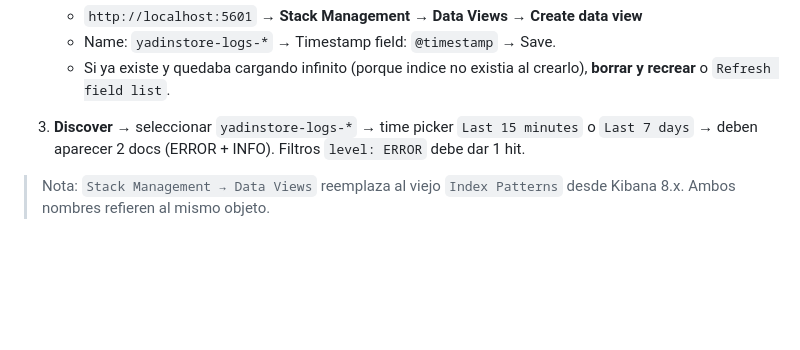
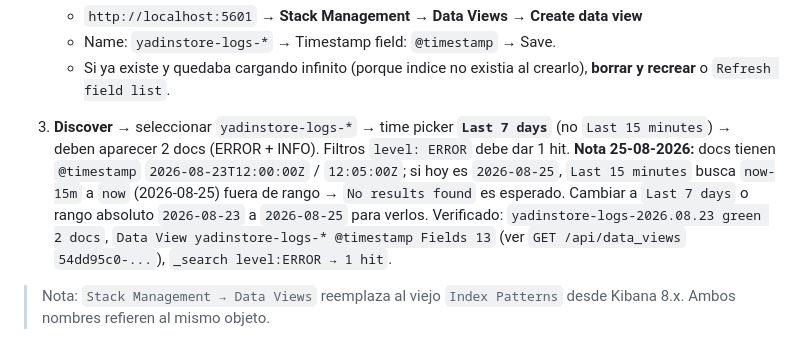
Before and after one commit to ypmanrique2/yadinstore-cicd-demo, a Markdown page: docs/elasticsearch.md, the part around the change. Rendered like a GitHub page; blank space fills up the shorter version.

```diff
--- a/docs/elasticsearch.md
+++ b/docs/elasticsearch.md
@@ -336,7 +336,7 @@ curl http://localhost:5601/api/status | jq .status.overall.level # → "availabl
    - Name: `yadinstore-logs-*` → Timestamp field: `@timestamp` → Save.
    - Si ya existe y quedaba cargando infinito (porque indice no existia al crearlo), **borrar y recrear** o `Refresh field list`.
 
-3. **Discover** → seleccionar `yadinstore-logs-*` → time picker `Last 15 minutes` o `Last 7 days` → deben aparecer 2 docs (ERROR + INFO). Filtros `level: ERROR` debe dar 1 hit.
+3. **Discover** → seleccionar `yadinstore-logs-*` → time picker **`Last 7 days`** (no `Last 15 minutes`) → deben aparecer 2 docs (ERROR + INFO). Filtros `level: ERROR` debe dar 1 hit. **Nota 25-08-2026:** docs tienen `@timestamp` `2026-08-23T12:00:00Z` / `12:05:00Z`; si hoy es `2026-08-25`, `Last 15 minutes` busca `now-15m` a `now` (2026-08-25) fuera de rango → `No results found` es esperado. Cambiar a `Last 7 days` o rango absoluto `2026-08-23` a `2026-08-25` para verlos. Verificado: `yadinstore-logs-2026.08.23 green 2 docs`, `Data View yadinstore-logs-* @timestamp Fields 13` (ver `GET /api/data_views` `54dd95c0-...`), `_search level:ERROR → 1 hit`.
 
 > Nota: `Stack Management → Data Views` reemplaza al viejo `Index Patterns` desde Kibana 8.x. Ambos nombres refieren al mismo objeto.
 
```
Also changed, not shown: docs/grafana.md (+34 -0 lines).
